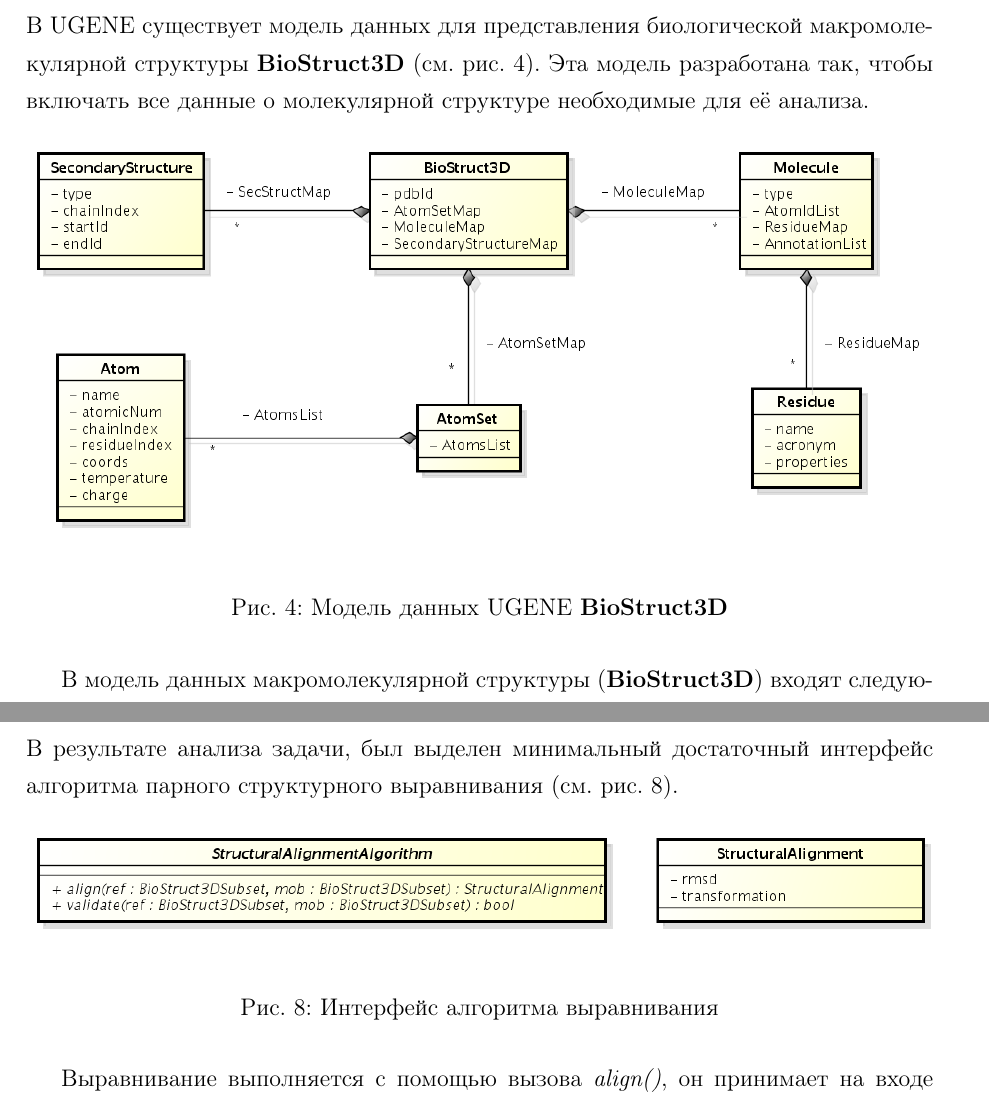
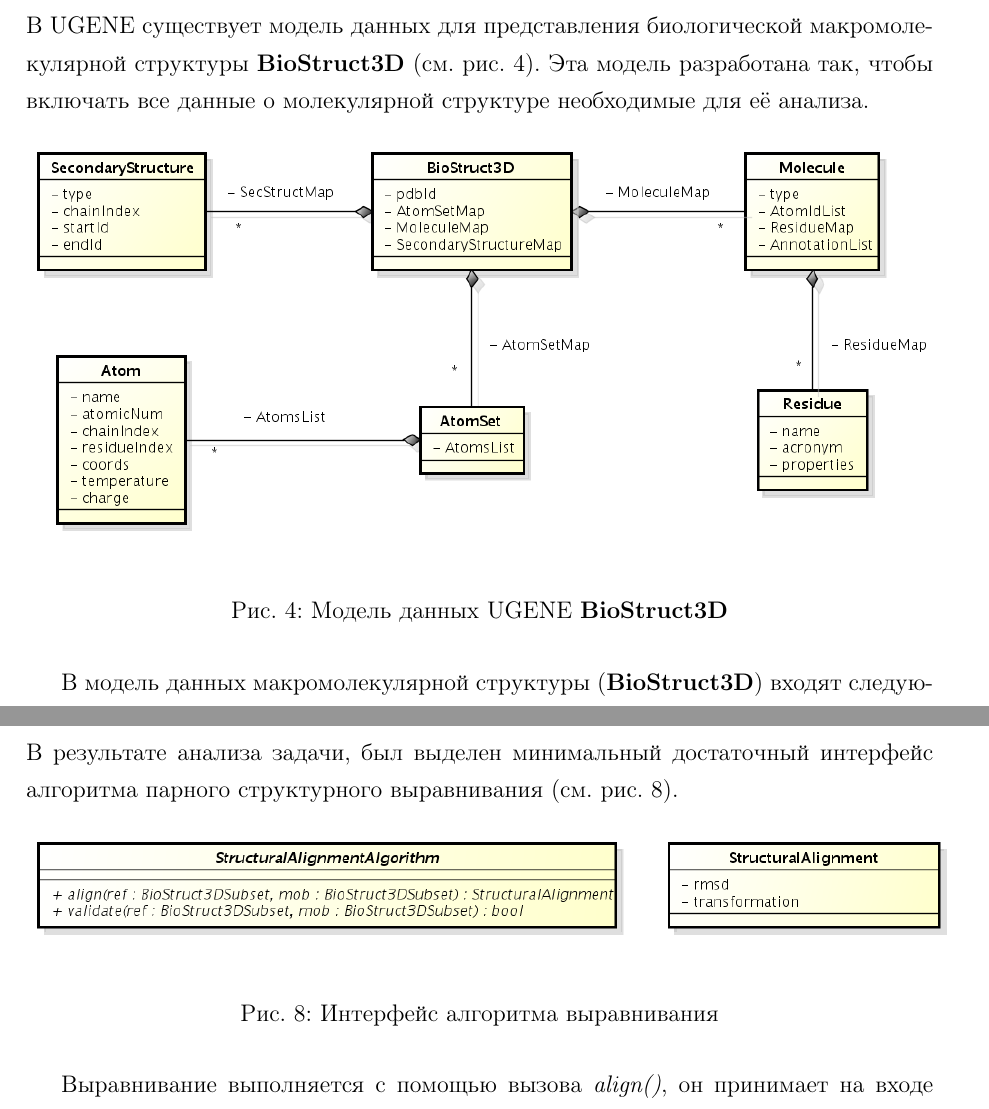
Before and after one commit to mrsmith/diploma, a LaTeX thesis (diploma/diploma.tex): two parts of pages 14 and 16 of 22, joined at a grey line, cut so that both start at the same text. Compiled offline with pdfLaTeX; a missing bibliography style is replaced by a similar one.

Commit message:
Image layout improved

```diff
--- a/diploma/diploma.tex
+++ b/diploma/diploma.tex
@@ -213,7 +213,8 @@
 \subsection{Внутреннее представление данных UGENE}
 В UGENE существует модель данных для представления биологической макромолекулярной структуры \class{BioStruct3D} (\lookat{fig:BioStruct3D}). Эта модель разработана так, чтобы включать все данные о молекулярной структуре необходимые для её анализа.
 
-\includefigure[width=\linewidth]{Модель данных UGENE \class{BioStruct3D}}{BioStruct3D}
+%%\includefigure[width=\linewidth]{Модель данных UGENE \class{BioStruct3D}}{BioStruct3D}
+\includefigure[scale=0.6]{Модель данных UGENE \class{BioStruct3D}}{BioStruct3D}
 
 В модель данных макромолекулярной структуры (\class{BioStruct3D}) входят следующие базовые компоненты:
 \begin{itemize}
@@ -251,7 +253,7 @@
 \subsection{Интерфейс алгоритма выравнивания}
 В результате анализа задачи, был выделен минимальный достаточный интерфейс алгоритма парного структурного выравнивания (\lookat{fig:StructuralAlignmentAlgorithm}).
 
-\includefigure[width=\linewidth]{Интерфейс алгоритма выравнивания}{StructuralAlignmentAlgorithm}
+\includefigure[scale=0.6]{Интерфейс алгоритма выравнивания}{StructuralAlignmentAlgorithm}
 
 Выравнивание выполняется с помощью вызова \method{align()}, он принимает на входе ссылки на два описания структуры \class{BioStruct3DSubset} и возвращает в результате экземпляр \class{StructuralAlignment}, содержащий рассчитанные матрицу трансформации и RMSD.
 
```
Also changed, not shown: diploma/diploma.tex (12 more changed lines).
